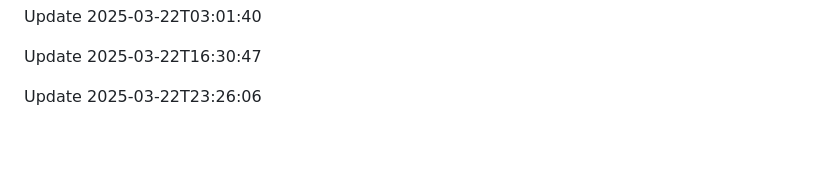
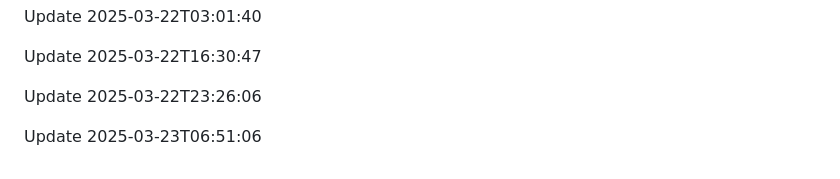
Before and after one commit to htiketun/mypocket, a Markdown page: README.md, the part around the change. GitHub-like rendering; blank space fills up the shorter version.

```diff
--- a/README.md
+++ b/README.md
@@ -1732,3 +1732,5 @@ Update 2025-03-22T03:01:40
 Update 2025-03-22T16:30:47
 
 Update 2025-03-22T23:26:06
+
+Update 2025-03-23T06:51:06
```
